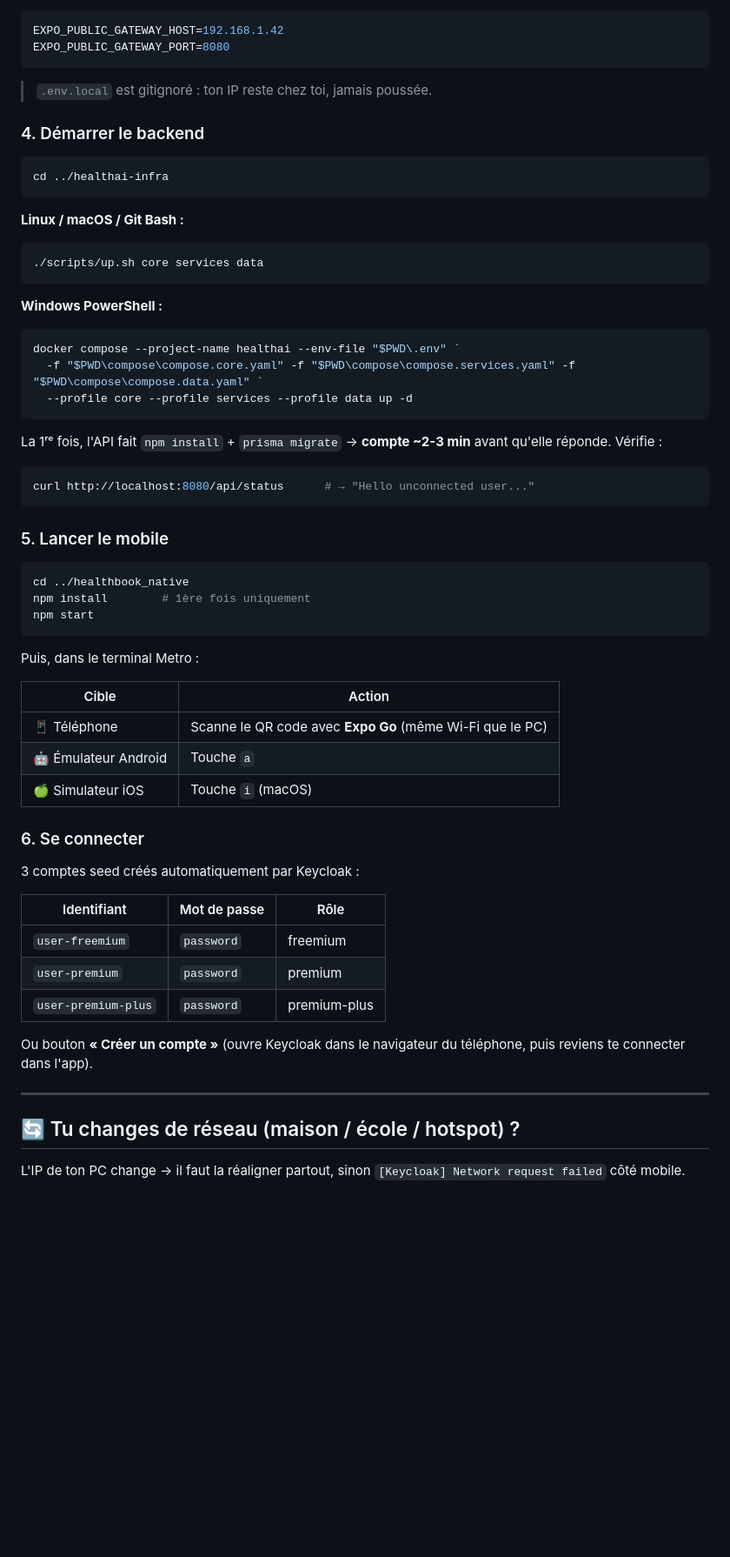
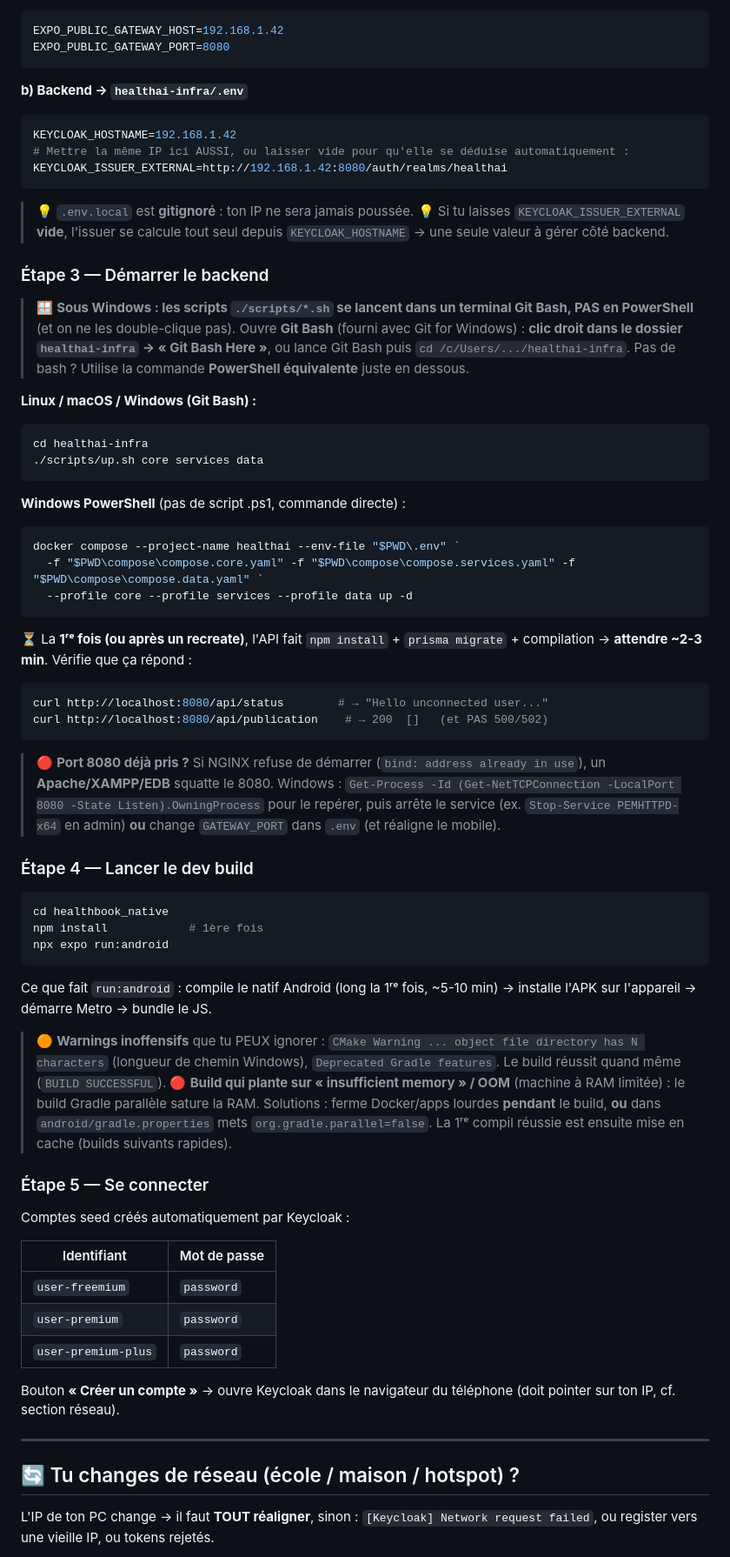
Before and after one commit to MSPR-B3-EPSI/healthbook_native, a Markdown page: README.md, the part around one of its changes. Shown at 87% size. Drawn GitHub-style; blank space fills up the shorter version.

````diff
--- a/README.md
+++ b/README.md
@@ -81,58 +76,73 @@ cd ../healthbook_native && cp .env.example .env.local    # 1ère fois uniquement
 EXPO_PUBLIC_GATEWAY_HOST=192.168.1.42
 EXPO_PUBLIC_GATEWAY_PORT=8080
 ```
-> `.env.local` est gitignoré : ton IP reste chez toi, jamais poussée.
 
-### 4. Démarrer le backend
+**b) Backend → `healthai-infra/.env`**
+```ini
+KEYCLOAK_HOSTNAME=192.168.1.42
+# Mettre la même IP ici AUSSI, ou laisser vide pour qu'elle se déduise automatiquement :
+KEYCLOAK_ISSUER_EXTERNAL=http://192.168.1.42:8080/auth/realms/healthai
+```
 
+> 💡 `.env.local` est **gitignoré** : ton IP ne sera jamais poussée.
+> 💡 Si tu laisses `KEYCLOAK_ISSUER_EXTERNAL` **vide**, l'issuer se calcule tout seul depuis `KEYCLOAK_HOSTNAME` → une seule valeur à gérer côté backend.
+
+### Étape 3 — Démarrer le backend
+
+> 🪟 **Sous Windows : les scripts `./scripts/*.sh` se lancent dans un terminal Git Bash, PAS en PowerShell** (et on ne les double-clique pas).
+> Ouvre **Git Bash** (fourni avec Git for Windows) : **clic droit dans le dossier `healthai-infra` → « Git Bash Here »**, ou lance Git Bash puis `cd /c/Users/.../healthai-infra`.
+> Pas de bash ? Utilise la commande **PowerShell équivalente** juste en dessous.
+
+**Linux / macOS / Windows (Git Bash) :**
 ```bash
-cd ../healthai-infra
-```
-**Linux / macOS / Git Bash :**
-```bash
+cd healthai-infra
 ./scripts/up.sh core services data
 ```
-**Windows PowerShell :**
+**Windows PowerShell** (pas de script .ps1, commande directe) :
 ```powershell
 docker compose --project-name healthai --env-file "$PWD\.env" `
   -f "$PWD\compose\compose.core.yaml" -f "$PWD\compose\compose.services.yaml" -f "$PWD\compose\compose.data.yaml" `
   --profile core --profile services --profile data up -d
 ```
-La 1ʳᵉ fois, l'API fait `npm install` + `prisma migrate` → **compte ~2-3 min** avant qu'elle réponde. Vérifie :
+
+⏳ La **1ʳᵉ fois (ou après un recreate)**, l'API fait `npm install` + `prisma migrate` + compilation → **attendre ~2-3 min**. Vérifie que ça répond :
 ```bash
-curl http://localhost:8080/api/status      # → "Hello unconnected user..."
+curl http://localhost:8080/api/status        # → "Hello unconnected user..."
+curl http://localhost:8080/api/publication    # → 200  []   (et PAS 500/502)
 ```
 
-### 5. Lancer le mobile
+> 🔴 **Port 8080 déjà pris ?** Si NGINX refuse de démarrer (`bind: address already in use`), un **Apache/XAMPP/EDB** squatte le 8080.
+> Windows : `Get-Process -Id (Get-NetTCPConnection -LocalPort 8080 -State Listen).OwningProcess` pour le repérer,
+> puis arrête le service (ex. `Stop-Service PEMHTTPD-x64` en admin) **ou** change `GATEWAY_PORT` dans `.env` (et réaligne le mobile).
+
+### Étape 4 — Lancer le dev build
 
 ```bash
-cd ../healthbook_native
-npm install        # 1ère fois uniquement
-npm start
+cd healthbook_native
+npm install            # 1ère fois
+npx expo run:android
 ```
-Puis, dans le terminal Metro :
 
-| Cible | Action |
+Ce que fait `run:android` : compile le natif Android (long la 1ʳᵉ fois, ~5-10 min) → installe l'APK sur l'appareil → démarre Metro → bundle le JS.
+
+> 🟠 **Warnings inoffensifs** que tu PEUX ignorer : `CMake Warning ... object file directory has N characters` (longueur de chemin Windows), `Deprecated Gradle features`. Le build réussit quand même (`BUILD SUCCESSFUL`).
+> 🔴 **Build qui plante sur « insufficient memory » / OOM** (machine à RAM limitée) : le build Gradle parallèle sature la RAM. Solutions : ferme Docker/apps lourdes **pendant** le build, **ou** dans `android/gradle.properties` mets `org.gradle.parallel=false`. La 1ʳᵉ compil réussie est ensuite mise en cache (builds suivants rapides).
+
+### Étape 5 — Se connecter
+
+Comptes seed créés automatiquement par Keycloak :
+
+| Identifiant | Mot de passe |
 | --- | --- |
-| 📱 Téléphone | Scanne le QR code avec **Expo Go** (même Wi-Fi que le PC) |
-| 🤖 Émulateur Android | Touche `a` |
-| 🍏 Simulateur iOS | Touche `i` (macOS) |
+| `user-freemium` | `password` |
+| `user-premium` | `password` |
+| `user-premium-plus` | `password` |
 
-### 6. Se connecter
-
-3 comptes seed créés automatiquement par Keycloak :
-
-| Identifiant | Mot de passe | Rôle |
-| --- | --- | --- |
-| `user-freemium` | `password` | freemium |
-| `user-premium` | `password` | premium |
-| `user-premium-plus` | `password` | premium-plus |
-
-Ou bouton **« Créer un compte »** (ouvre Keycloak dans le navigateur du téléphone, puis reviens te connecter dans l'app).
+Bouton **« Créer un compte »** → ouvre Keycloak dans le navigateur du téléphone (doit pointer sur ton IP, cf. section réseau).
 
 ---
 
-## 🔄 Tu changes de réseau (maison / école / hotspot) ?
+## 🔄 Tu changes de réseau (école / maison / hotspot) ?
 
-L'IP de ton PC change → il faut la réaligner partout, sinon `[Keycloak] Network request failed` côté mobile.
+L'IP de ton PC change → il faut **TOUT réaligner**, sinon : `[Keycloak] Network request failed`, ou register vers une vieille IP, ou tokens rejetés.
 
````
Also changed, not shown: other parts of README.md (+76 -128 lines).
